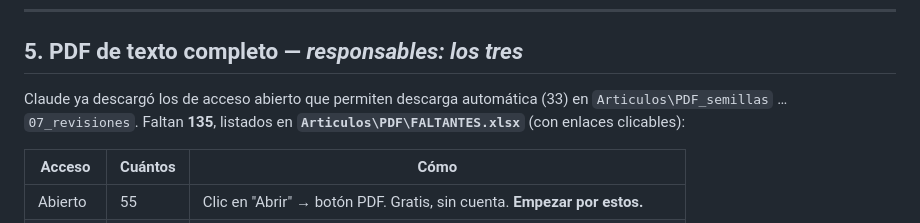
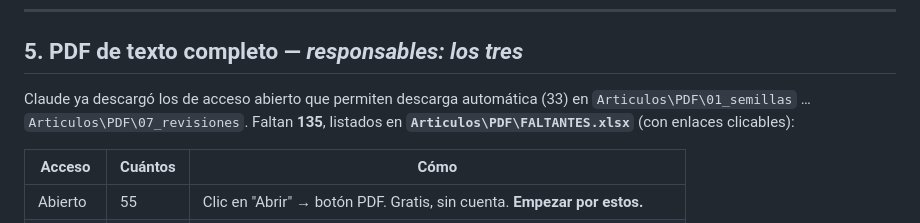
Before and after one commit to AlessandroPastor/research, a Markdown page: RSL/ENTREGABLES_RSL.md, the part around the change. GitHub-like rendering.

Commit message:
Corrige ruta de carpetas de PDF en la lista de entregables
Co-Authored-By: Claude Opus 5.5 <noreply@anthropic.com>

```diff
--- a/RSL/ENTREGABLES_RSL.md
+++ b/RSL/ENTREGABLES_RSL.md
@@ -86,7 +86,7 @@ Errores o cambios en alguna fórmula (copiar el mensaje exacto):
 ## 5. PDF de texto completo — *responsables: los tres*
 
 Claude ya descargó los de acceso abierto que permiten descarga automática (33) en
-`Articulos\PDF_semillas` … `07_revisiones`. Faltan **135**, listados en
+`Articulos\PDF\01_semillas` … `Articulos\PDF\07_revisiones`. Faltan **135**, listados en
 **`Articulos\PDF\FALTANTES.xlsx`** (con enlaces clicables):
 
 | Acceso | Cuántos | Cómo |
```
